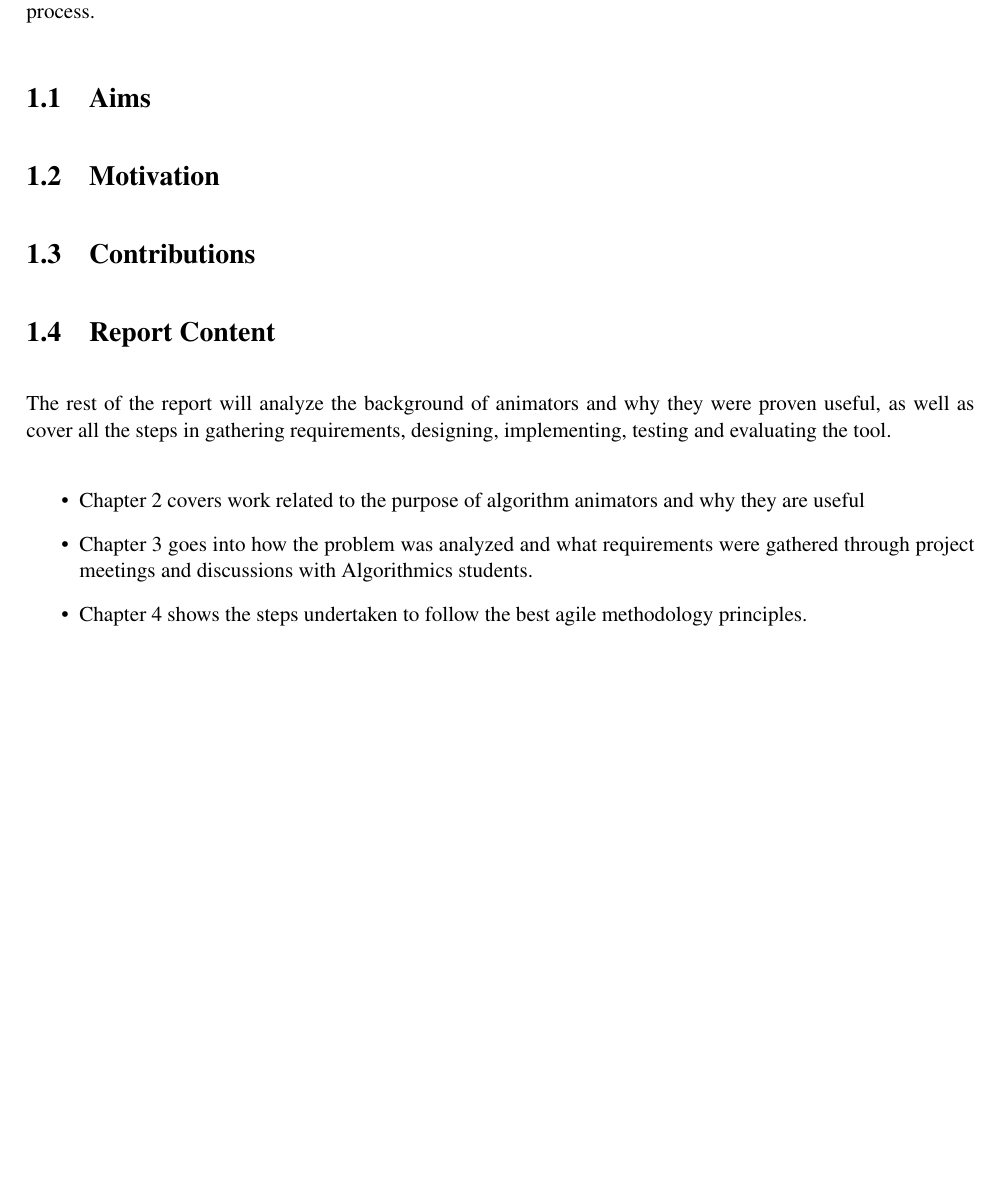
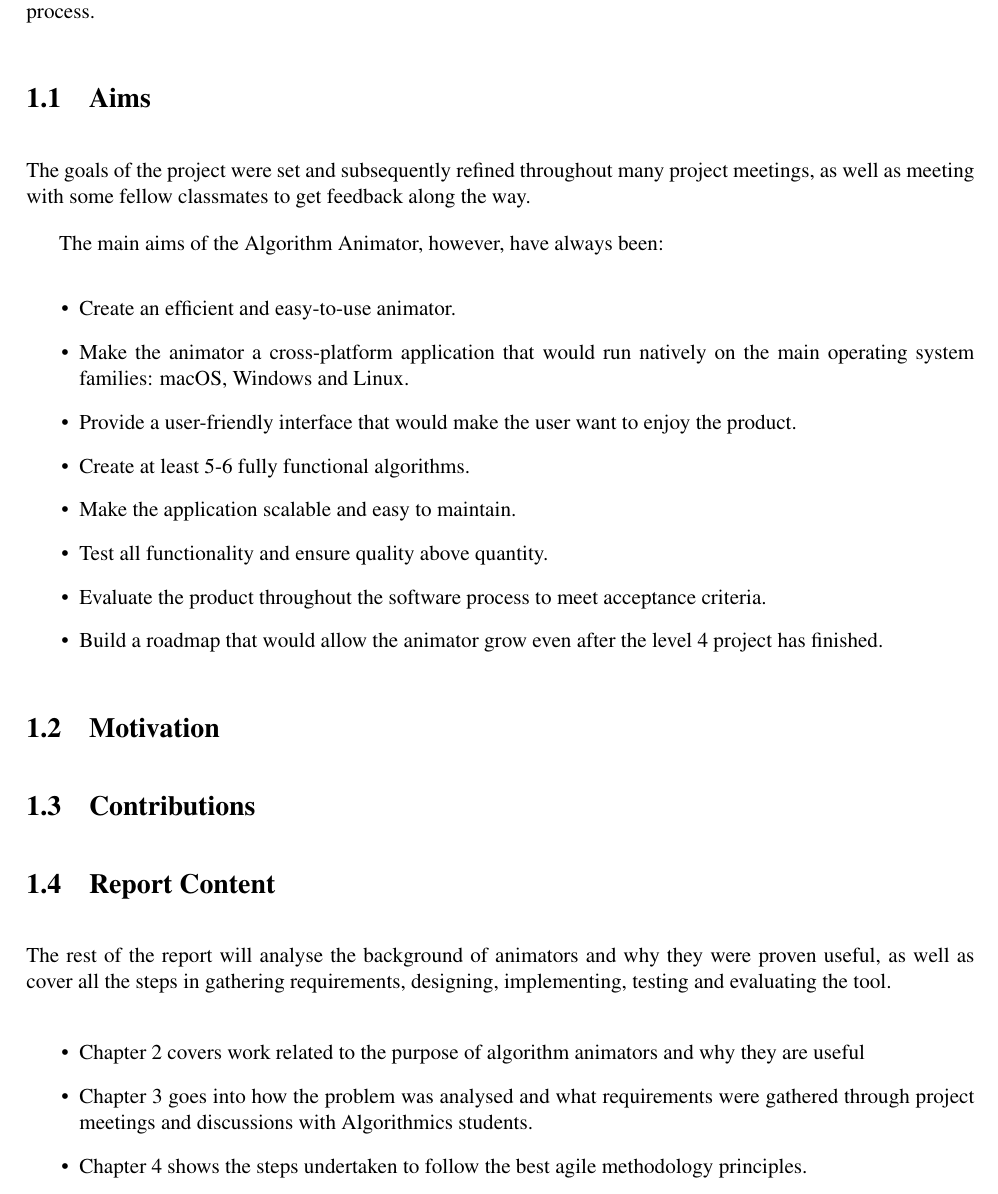
Before and after one commit to nclandrei/L4-Coursework, a LaTeX thesis (Dissertation/l4proj.tex): part of page 7 of 15 before the commit and part of page 7 of 16 after it, cut so that both start at the same text, the shorter picture padded with empty space. Compiled offline with pdfLaTeX.

Commit message:
added intro aims section to the dissertation

```diff
--- a/Dissertation/l4proj.tex
+++ b/Dissertation/l4proj.tex
@@ -56,18 +56,34 @@ The report also presents how the app was test in many various ways, as well as h
 
 \section{Aims}
 
+The goals of the project were set and subsequently refined throughout many project meetings, as well as meeting with some fellow classmates to get feedback along the way.
 
+The main aims of the Algorithm Animator, however, have always been:
+\begin{itemize}
+	\item Create an efficient and easy-to-use animator.
+	\item Make the animator a cross-platform application that would run natively on the main operating system families: macOS, Windows and Linux.
+	\item Provide a user-friendly interface that would make the user want to enjoy the product.
+	\item Create at least 5-6 fully functional algorithms.
+	\item Make the application scalable and easy to maintain.
+	\item Test all functionality and ensure quality above quantity.
+	\item Evaluate the product throughout the software process to meet acceptance criteria.
+	\item Build a roadmap that would allow the animator grow even after the level 4 project has finished.
+\end{itemize}
 
 \section{Motivation}
 
+
+
 \section{Contributions}
 
+
+
 \section{Report Content}
-The rest of the report will analyze the background of animators and why they were proven useful, as well as cover all the steps in gathering requirements, designing, implementing, testing and evaluating the tool.
+The rest of the report will analyse the background of animators and why they were proven useful, as well as cover all the steps in gathering requirements, designing, implementing, testing and evaluating the tool.
 
 \begin{itemize}
 \item Chapter~\ref{background} covers work related to the purpose of algorithm animators and why they are useful
-\item Chapter~\ref{requirements} goes into how the problem was analyzed and what requirements were gathered through
+\item Chapter~\ref{requirements} goes into how the problem was analysed and what requirements were gathered through
 	project meetings and discussions with Algorithmics students.
 \item Chapter~\ref{planning} shows the steps undertaken to follow the best agile methodology principles.
 \item Chapter~\ref{design} explains the design decisions behind the tool and illustrates various lessons learned and
```
Also changed, not shown: Dissertation/l4proj.pdf.
